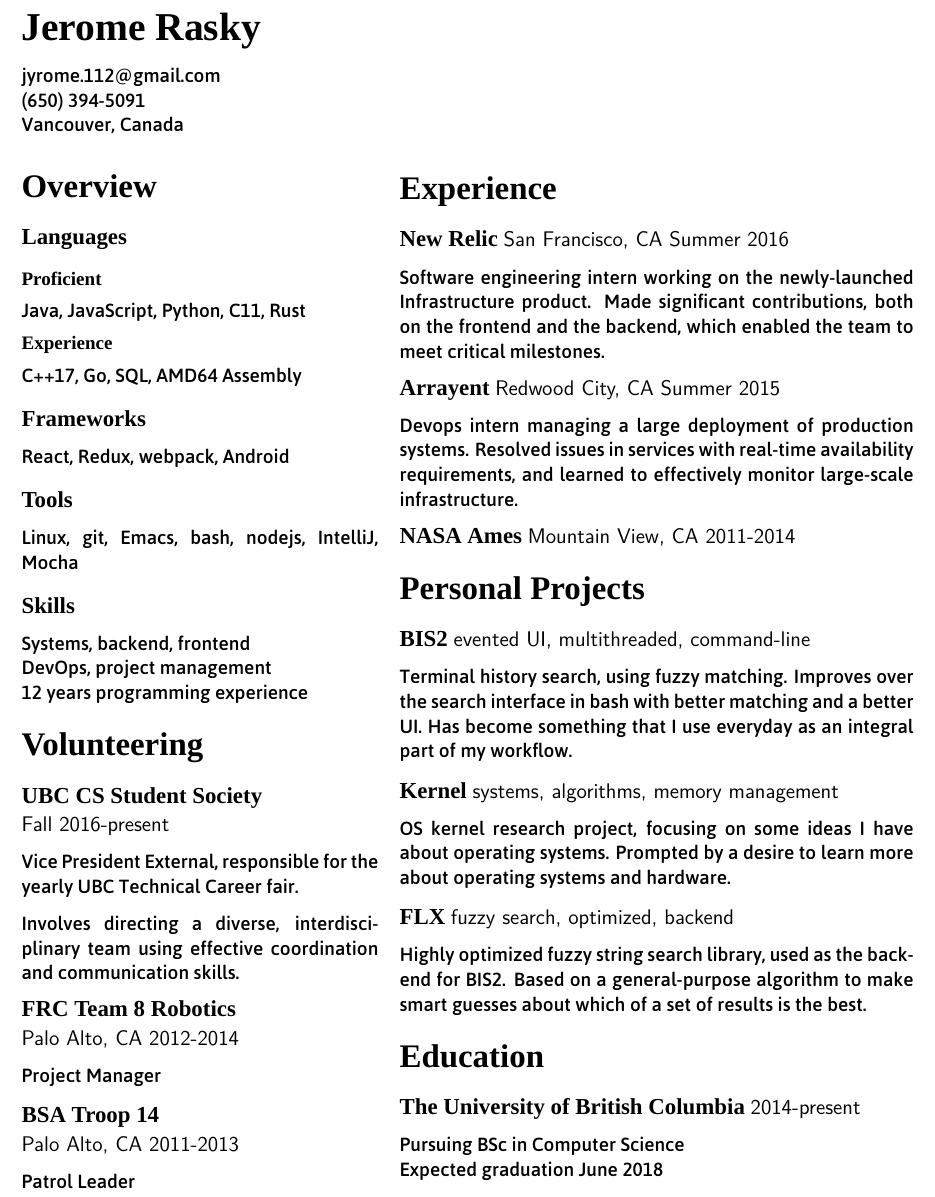
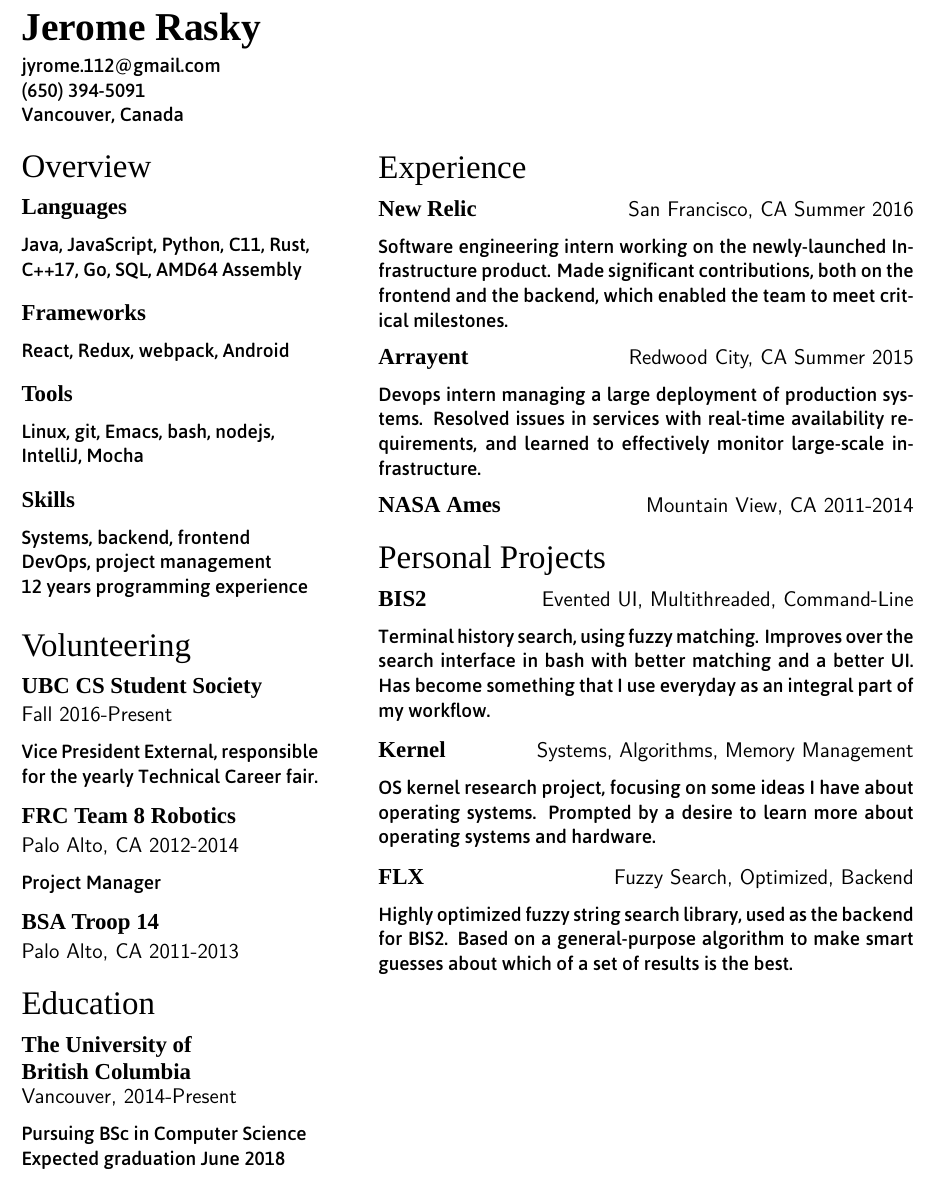
Before and after one commit to jrasky/resume, a LaTeX CV (resume.tex): part of the page, cut so that both start at the same text. Compiled offline with XeLaTeX; a missing font is replaced by an installed copy or a similar font.

Commit message:
Do some more layout work

```diff
--- a/resume.tex
+++ b/resume.tex
@@ -43,15 +46,11 @@ jyrome.112@gmail.com
 Vancouver, Canada
 
 \begin{tabularx}{\textwidth}{@{}p{\leftcol} p{\rightcol}}
-\vspace*{0.5pt}
+\vspace*{1pt}
 \section*{Overview}
 \subsection*{Languages}
 
-\subsubsection*{Proficient}
-
-Java, JavaScript, Python, C11, Rust
-
-\subsubsection*{Experience}
+Java, JavaScript, Python, C11, Rust,
 
 C++17, Go, SQL, AMD64 Assembly
 
@@ -73,14 +74,9 @@ DevOps, project management
 
 \section*{Volunteering}
 
-\subsection*{UBC CS Student Society \newline\subtitle Fall 2016-present}
+\subsection*{UBC CS Student Society \newline\subtitle Fall 2016-Present}
 
-Vice President External, responsible for the yearly UBC Technical Career fair.
-
-\vspace*{.5\baselineskip}
-
-Involves directing a diverse, interdisciplinary team using effective
-coordination and communication skills.
+Vice President External, responsible for the yearly Technical Career fair.
 
 \subsection*{FRC Team 8 Robotics \newline\subtitle Palo Alto, CA 2012-2014}
 
@@ -88,7 +84,14 @@ Project Manager
 
 \subsection*{BSA Troop 14 \newline\subtitle Palo Alto, CA 2011-2013}
 
-Patrol Leader
+\section*{Education}
+
+\subsection*{The University of \newline British Columbia \newline\subtitle
+  Vancouver, 2014-Present}
+
+Pursuing BSc in Computer Science
+
+Expected graduation June 2018
 
 &
 
@@ -97,46 +100,40 @@ Patrol Leader
 \section*{Experience}
 
 
-\subsection*{New Relic \subtitle San Francisco, CA Summer 2016}
+\subsection*{New Relic \subtitle \hfill San Francisco, CA Summer 2016}
 
 Software engineering intern working on the newly-launched Infrastructure
 product. Made significant contributions, both on the frontend and the backend,
 which enabled the team to meet critical milestones.
 
-\subsection*{Arrayent \subtitle Redwood City, CA Summer 2015}
+\subsection*{Arrayent \subtitle \hfill Redwood City, CA Summer 2015}
 
 Devops intern managing a large deployment of production systems. Resolved issues
 in services with real-time availability requirements, and learned to effectively
 monitor large-scale infrastructure.
 
-\subsection*{NASA Ames \subtitle Mountain View, CA 2011-2014}
+\subsection*{NASA Ames \subtitle \hfill Mountain View, CA 2011-2014}
+
+% TODO: Add a description here
 
 \section*{Personal Projects}
 
-\subsection*{BIS2 \subtitle evented UI, multithreaded, command-line}
+\subsection*{BIS2 \subtitle \hfill Evented UI, Multithreaded, Command-Line}
 
 Terminal history search, using fuzzy matching. Improves over the search interface
 in bash with better matching and a better UI. Has become something that I use
 everyday as an integral part of my workflow.
 
-\subsection*{Kernel \subtitle systems, algorithms, memory management}
+\subsection*{Kernel \subtitle \hfill Systems, Algorithms, Memory Management}
 
 OS kernel research project, focusing on some ideas I have about operating
 systems. Prompted by a desire to learn more about operating systems and
 hardware.
 
-\subsection*{FLX \subtitle fuzzy search, optimized, backend}
+\subsection*{FLX \subtitle \hfill Fuzzy Search, Optimized, Backend}
 
 Highly optimized fuzzy string search library, used as the backend for BIS2.
 Based on a general-purpose algorithm to make smart guesses about which of a set
 of results is the best.
-
-\section*{Education}
-
-\subsection*{The University of British Columbia \subtitle 2014-present}
-
-Pursuing BSc in Computer Science
-
-Expected graduation June 2018
 \end{tabularx}
 \end{document}
```
Also changed, not shown: resume.tex (15 more changed lines).
